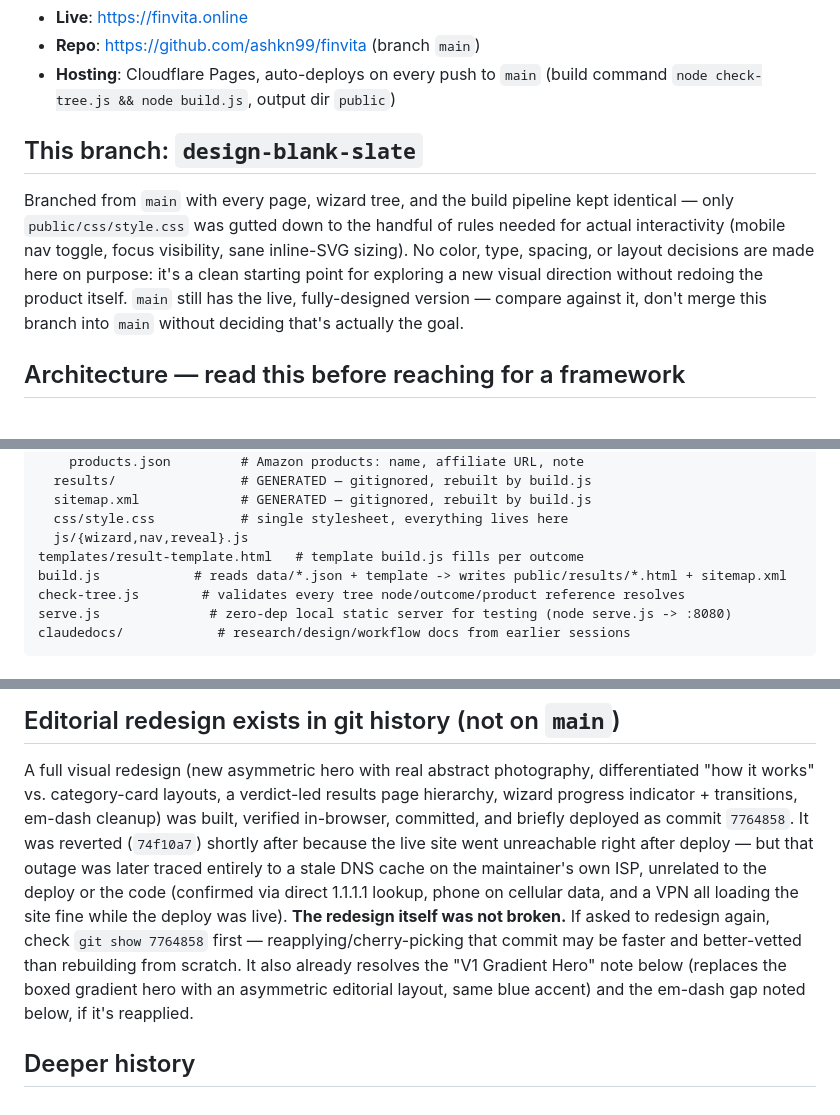
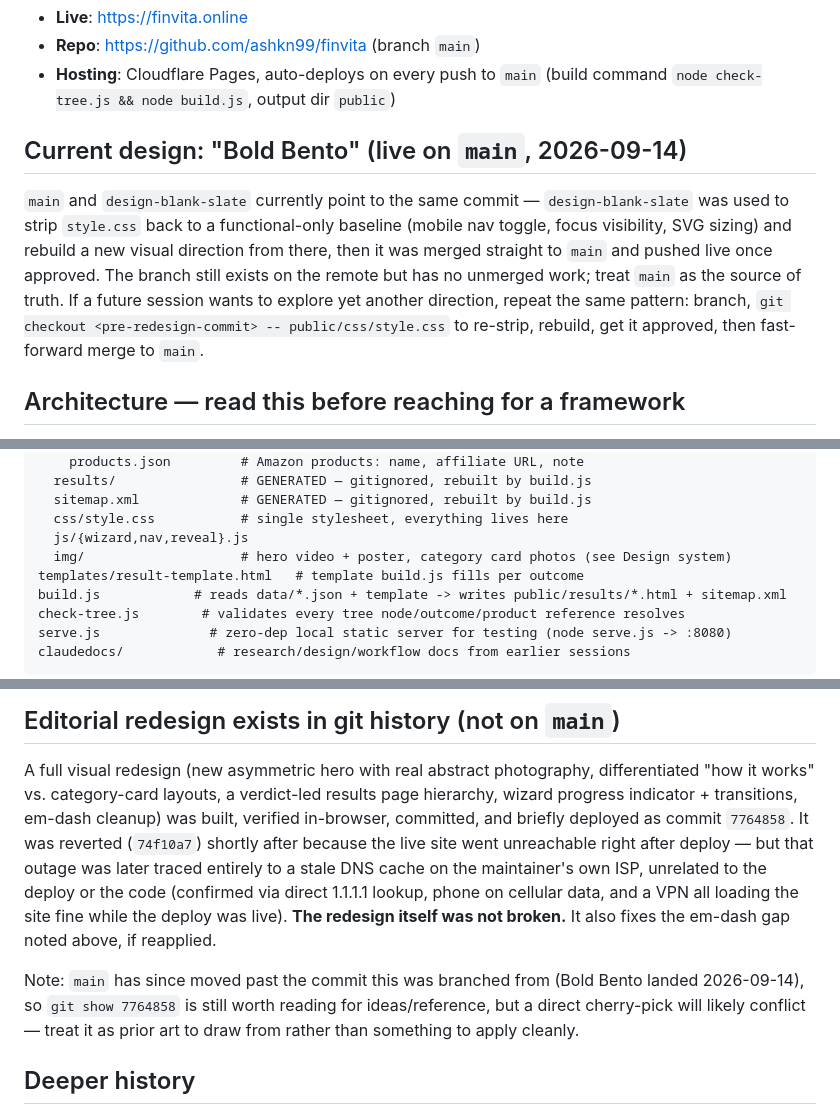
Before and after one commit to ashkn99/finvita, a Markdown page: CLAUDE.md, 3 parts joined by grey strips. Rendered like a GitHub page.

```diff
--- a/CLAUDE.md
+++ b/CLAUDE.md
@@ -11,16 +11,17 @@ matters more than usual).
 - **Hosting**: Cloudflare Pages, auto-deploys on every push to `main`
   (build command `node check-tree.js && node build.js`, output dir `public`)
 
-## This branch: `design-blank-slate`
+## Current design: "Bold Bento" (live on `main`, 2026-09-14)
 
-Branched from `main` with every page, wizard tree, and the build pipeline
-kept identical — only `public/css/style.css` was gutted down to the handful
-of rules needed for actual interactivity (mobile nav toggle, focus
-visibility, sane inline-SVG sizing). No color, type, spacing, or layout
-decisions are made here on purpose: it's a clean starting point for
-exploring a new visual direction without redoing the product itself. `main`
-still has the live, fully-designed version — compare against it, don't
-merge this branch into `main` without deciding that's actually the goal.
+`main` and `design-blank-slate` currently point to the same commit —
+`design-blank-slate` was used to strip `style.css` back to a functional-only
+baseline (mobile nav toggle, focus visibility, SVG sizing) and rebuild a new
+visual direction from there, then it was merged straight to `main` and
+pushed live once approved. The branch still exists on the remote but has no
+unmerged work; treat `main` as the source of truth. If a future session
+wants to explore yet another direction, repeat the same pattern: branch,
+`git checkout <pre-redesign-commit> -- public/css/style.css` to re-strip,
+rebuild, get it approved, then fast-forward merge to `main`.
 
 ## Architecture — read this before reaching for a framework
 
@@ -45,6 +46,7 @@ public/                  # the actual deploy root (Cloudflare Pages output dir)
   sitemap.xml             # GENERATED — gitignored, rebuilt by build.js
   css/style.css           # single stylesheet, everything lives here
   js/{wizard,nav,reveal}.js
+  img/                    # hero video + poster, category card photos (see Design system)
 templates/result-template.html   # template build.js fills per outcome
 build.js            # reads data/*.json + template -> writes public/results/*.html + sitemap.xml
 check-tree.js        # validates every tree node/outcome/product reference resolves
@@ -114,12 +149,13 @@ site went unreachable right after deploy — but that outage was later traced
 entirely to a stale DNS cache on the maintainer's own ISP, unrelated to the
 deploy or the code (confirmed via direct 1.1.1.1 lookup, phone on cellular
 data, and a VPN all loading the site fine while the deploy was live). **The
-redesign itself was not broken.** If asked to redesign again, check
-`git show 7764858` first — reapplying/cherry-picking that commit may be
-faster and better-vetted than rebuilding from scratch. It also already
-resolves the "V1 Gradient Hero" note below (replaces the boxed gradient hero
-with an asymmetric editorial layout, same blue accent) and the em-dash gap
-noted below, if it's reapplied.
+redesign itself was not broken.** It also fixes the em-dash gap noted above,
+if reapplied.
+
+Note: `main` has since moved past the commit this was branched from (Bold
+Bento landed 2026-09-14), so `git show 7764858` is still worth reading for
+ideas/reference, but a direct cherry-pick will likely conflict — treat it as
+prior art to draw from rather than something to apply cleanly.
 
 ## Deeper history
 
```
Also changed, not shown: other parts of CLAUDE.md (+46 -13 lines).
